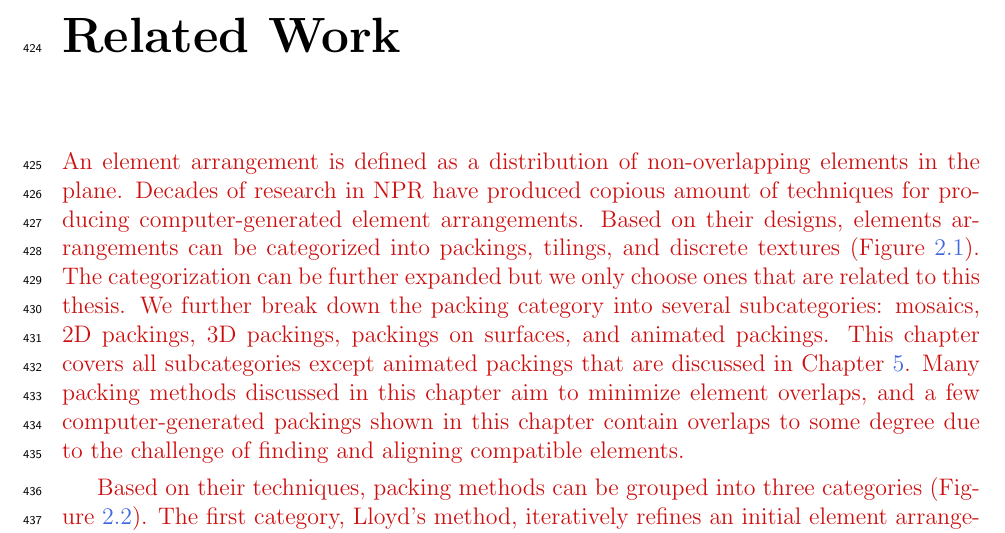
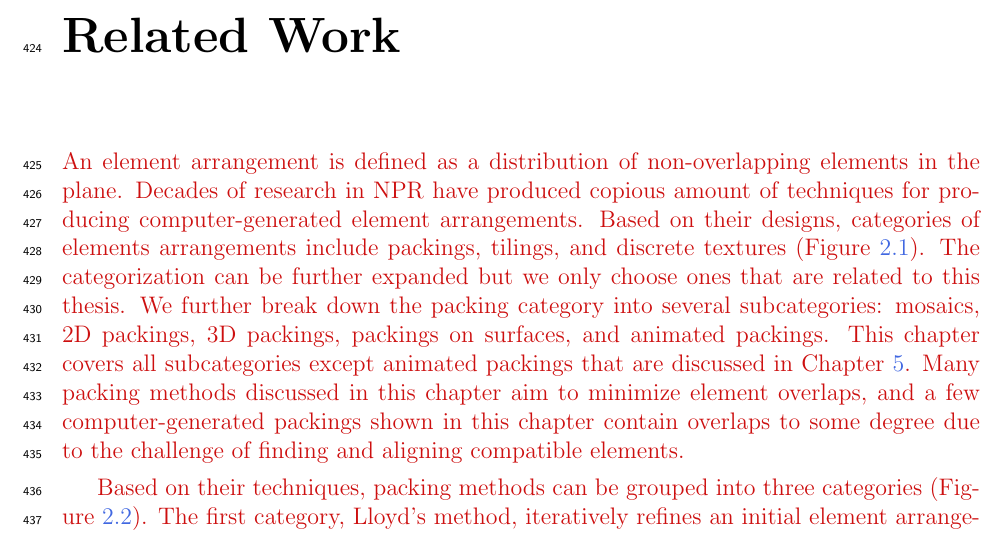
Before and after one commit to azer89/UWaterloo_PhD_Thesis, a LaTeX thesis (thesis.tex, which reads 02_related_work.tex): part of page 29 of 174, cut so that both start at the same text. Compiled offline with pdfLaTeX.

Commit message:
Update 02_related_work.tex

```diff
--- a/02_related_work.tex
+++ b/02_related_work.tex
@@ -42,7 +42,7 @@ legible compact calligrams~\cite{Zou2016}
 {
 An element arrangement is defined as a distribution of non-overlapping elements in the plane.
 Decades of research in NPR have produced copious amount of techniques for producing computer-generated element arrangements.
-Based on their designs, elements arrangements can be categorized into
+Based on their designs, categories of elements arrangements include
 packings, tilings, and discrete textures (Figure~\ref{fig_taxonomy}).
 The categorization can be further expanded but we only choose ones that are related to this thesis.
 We further break down the packing category into several subcategories: mosaics, 2D packings, 3D packings,
```
